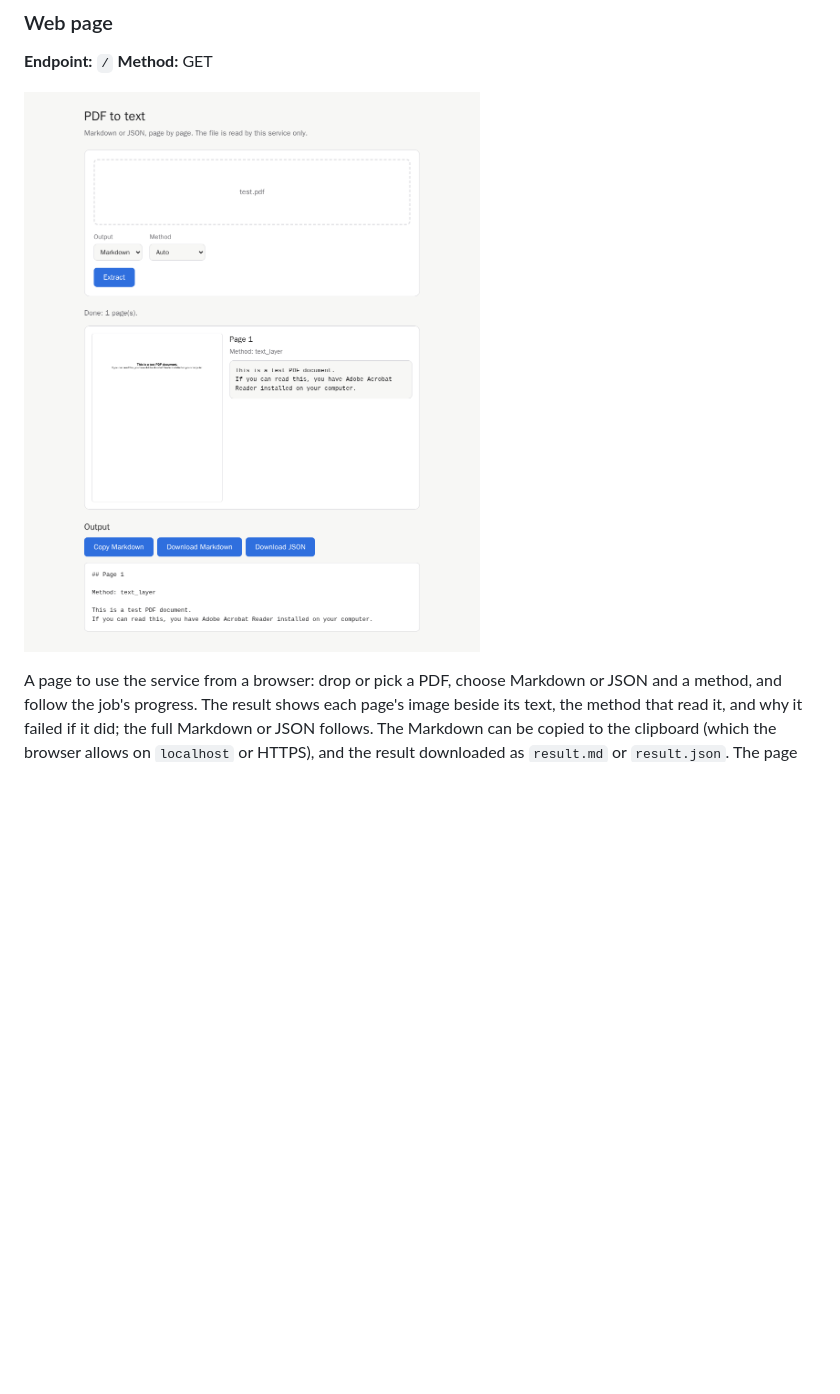
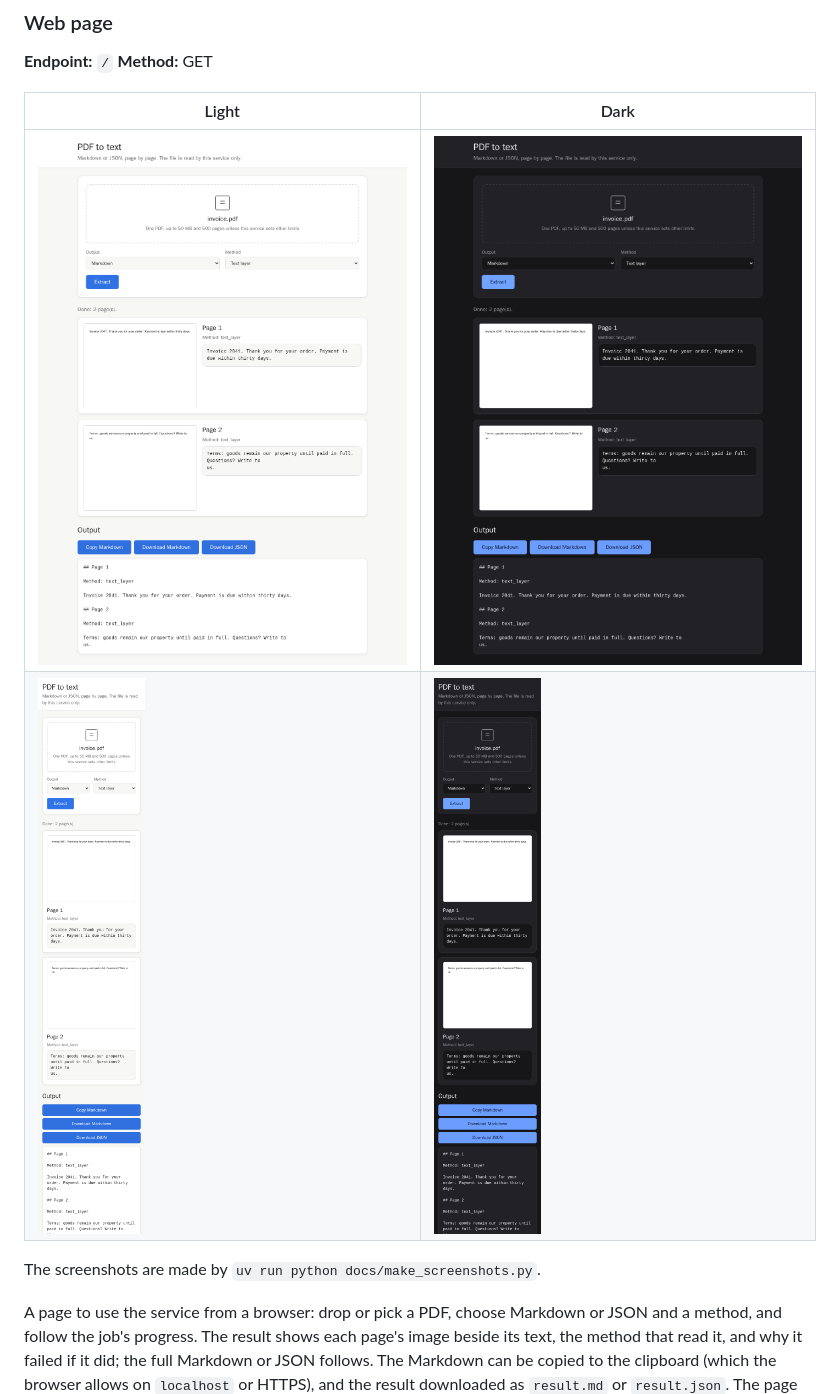
Before and after one commit to samestrin/llm-pdf-ocr-api, a Markdown page: README.md, the part around the change. GitHub-like rendering; pictures changed too: docs/screenshot-web-page-dark-desktop.png (added), docs/screenshot-web-page-dark-phone.png (added), docs/screenshot-web-page-light-desktop.png (added); blank space fills up the shorter version.

Commit message:
README: light and dark, desktop and phone screenshots made by docs/make_screenshots.py (EST-5534)

```diff
--- a/README.md
+++ b/README.md
@@ -149,7 +149,12 @@ Jobs are held in the service's memory and run one at a time. The PDF is dropped
 
 **Endpoint:** `/` **Method:** GET
 
-![The web page after reading a PDF: each page's image beside its text, and the full Markdown below with copy and download buttons](docs/screenshot-web-page.png)
+| Light | Dark |
+| --- | --- |
+| ![The web page in the light theme at desktop width, after reading a two-page PDF: each page's image beside its text, then the full Markdown with copy and download buttons](docs/screenshot-web-page-light-desktop.png) | ![The web page in the dark theme at desktop width, after reading a two-page PDF: each page's image beside its text, then the full Markdown with copy and download buttons](docs/screenshot-web-page-dark-desktop.png) |
+| ![The web page in the light theme at phone width, with the upload card, the two pages stacked and the Markdown output](docs/screenshot-web-page-light-phone.png) | ![The web page in the dark theme at phone width, with the upload card, the two pages stacked and the Markdown output](docs/screenshot-web-page-dark-phone.png) |
+
+The screenshots are made by `uv run python docs/make_screenshots.py`.
 
 A page to use the service from a browser: drop or pick a PDF, choose Markdown or JSON and a method, and follow the job's progress. The result shows each page's image beside its text, the method that read it, and why it failed if it did; the full Markdown or JSON follows. The Markdown can be copied to the clipboard (which the browser allows on `localhost` or HTTPS), and the result downloaded as `result.md` or `result.json`. The page follows the browser's light or dark theme and fits a phone-width screen. Page text is shown as text, never as HTML, and a job that has expired is reported as an error. It is plain HTML, CSS and JavaScript shipped inside the package (no build step), served with `Content-Security-Policy: default-src 'self'`, and loads nothing from any other origin, so it works with no network. For an API-only deployment, set `OCR_WEB_PAGE=false`: `/` and the page's files then answer 404, and every API endpoint works as before.
 
```
Also changed, not shown: 2 other files.
